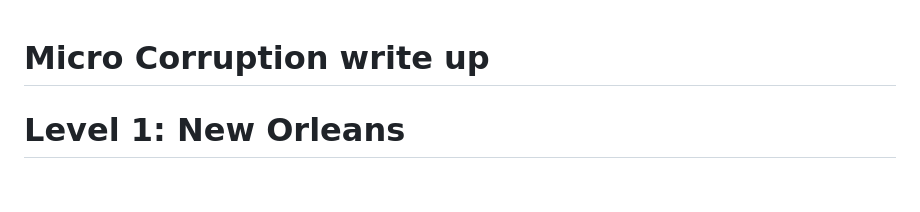
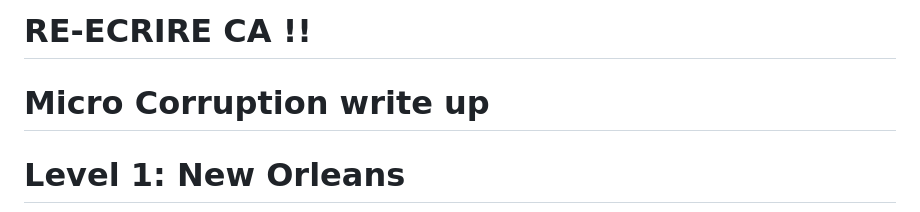
Before and after one commit to mimoo/microcorruption, a Markdown page: 1.md, the part around the change. GitHub-like rendering; blank space fills up the shorter version.

```diff
--- a/1.md
+++ b/1.md
@@ -1,3 +1,5 @@
+# RE-ECRIRE CA !!
+
 # Micro Corruption write up
 
 # Level 1: New Orleans
```
Also changed, not shown: 3.md (+1 -1 lines), 4.md (added, +34 -0 lines), 5.md (added, +35 -0 lines), 6.md (added, +1 -0 lines), img/4_1.PNG (added), img/5_1.PNG (added).
